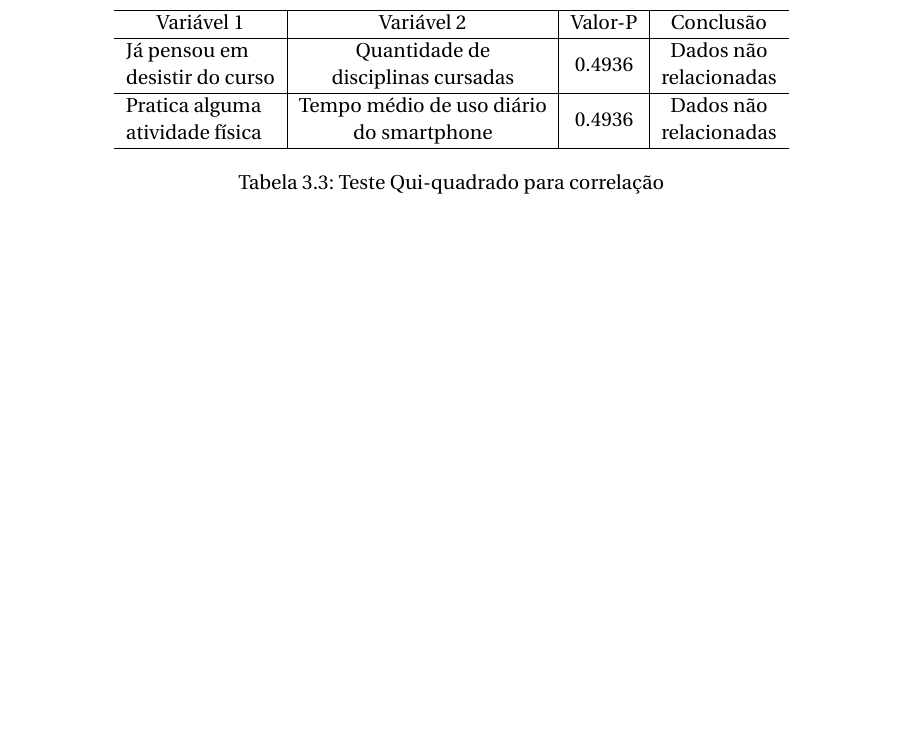
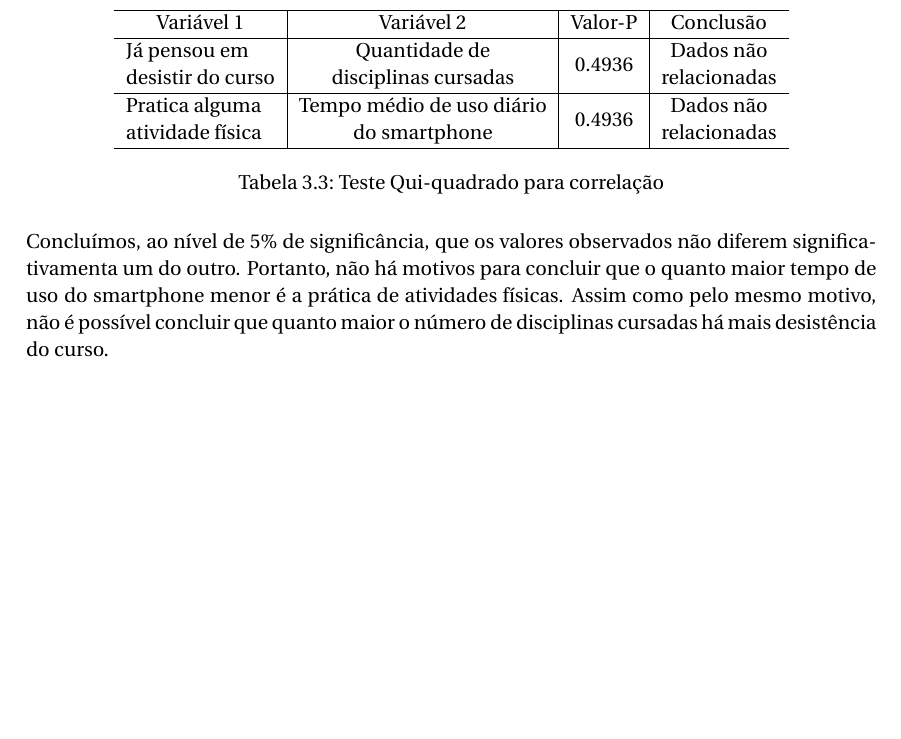
Before and after one commit to Jonathas-Conceicao/R-Playground, a LaTeX document (trab1/main.tex): part of page 12 of 16, cut so that both start at the same text, the shorter picture padded with empty space. Compiled offline with pdfLaTeX.

Commit message:
added the texticúlo for Chi-Squared Test

```diff
--- a/trab1/main.tex
+++ b/trab1/main.tex
@@ -224,7 +224,7 @@ Número de disciplinas cursadas
 \caption{Teste Qui-quadrado para correlação}
 \label{tab3}
 \end{table}
-
+Concluímos, ao nível de $5\%$ de significância, que os valores observados não diferem significativamenta um do outro. Portanto, não há motivos para concluir que o quanto maior tempo de uso do smartphone menor é a prática de atividades físicas. Assim como pelo mesmo motivo, não é possível concluir que quanto maior o número de disciplinas cursadas há mais desistência do curso.
 \clearpage
 
 %----------------------------------------------------------------------------------------
```
